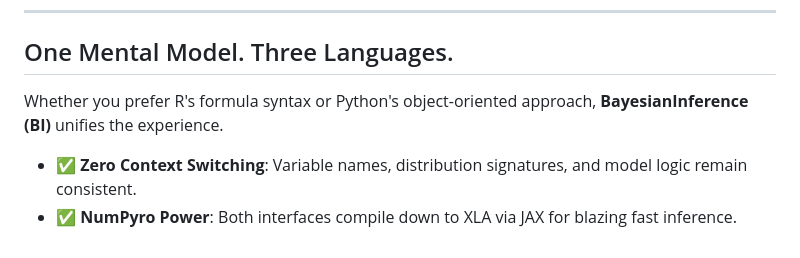
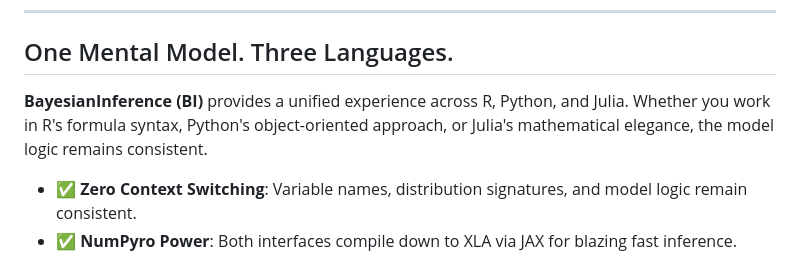
Before and after one commit to BGN-for-ASNA/BIR, a Markdown page: README.md, the part around the change. GitHub-like rendering.

Commit message:
Enhance README clarity and language consistency

```diff
--- a/README.md
+++ b/README.md
@@ -14,7 +14,7 @@
 
 ## One Mental Model. Three Languages.
 
-Whether you prefer R's formula syntax or Python's object-oriented approach, **BayesianInference (BI)** unifies the experience.
+**BayesianInference (BI)** provides a unified experience across R, Python, and Julia. Whether you work in R's formula syntax, Python's object-oriented approach, or Julia's mathematical elegance, the model logic remains consistent.
 
 -   ✅ **Zero Context Switching**: Variable names, distribution signatures, and model logic remain consistent.
 -   ✅ **NumPyro Power**: Both interfaces compile down to XLA via JAX for blazing fast inference.
```
